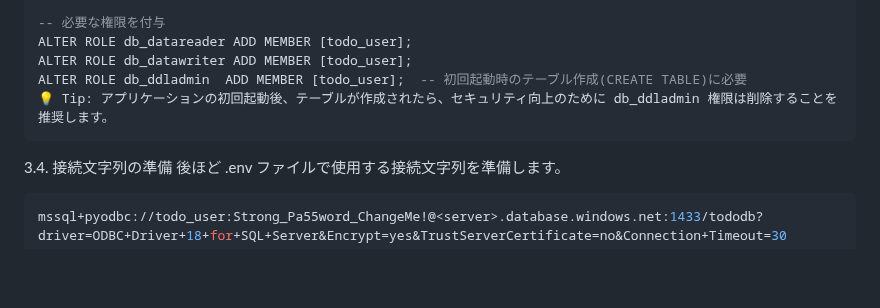
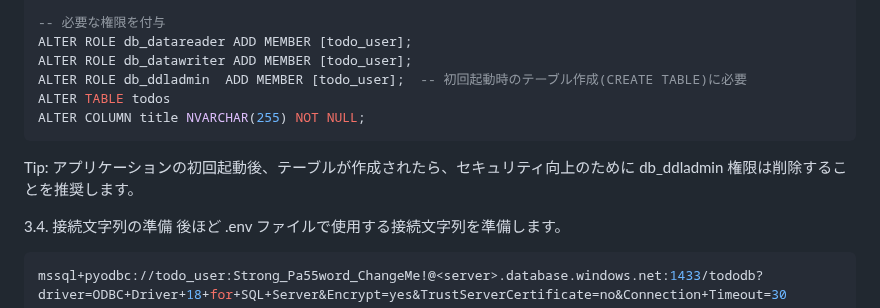
Before and after one commit to daifuku700/todo-app, a Markdown page: README.md, the part around one of its changes. GitHub-like rendering; blank space fills up the shorter version.

````diff
--- a/README.md
+++ b/README.md
@@ -119,8 +119,11 @@ CREATE USER [todo_user] WITH PASSWORD = 'Strong_Pa55word_ChangeMe!';
 ALTER ROLE db_datareader ADD MEMBER [todo_user];
 ALTER ROLE db_datawriter ADD MEMBER [todo_user];
 ALTER ROLE db_ddladmin  ADD MEMBER [todo_user];  -- 初回起動時のテーブル作成(CREATE TABLE)に必要
-💡 Tip: アプリケーションの初回起動後、テーブルが作成されたら、セキュリティ向上のために db_ddladmin 権限は削除することを推奨します。
+ALTER TABLE todos
+ALTER COLUMN title NVARCHAR(255) NOT NULL;
 ```
+
+Tip: アプリケーションの初回起動後、テーブルが作成されたら、セキュリティ向上のために db_ddladmin 権限は削除することを推奨します。
 
 3.4. 接続文字列の準備
 後ほど .env ファイルで使用する接続文字列を準備します。
````
Also changed, not shown: other parts of README.md (+0 -1 lines).
